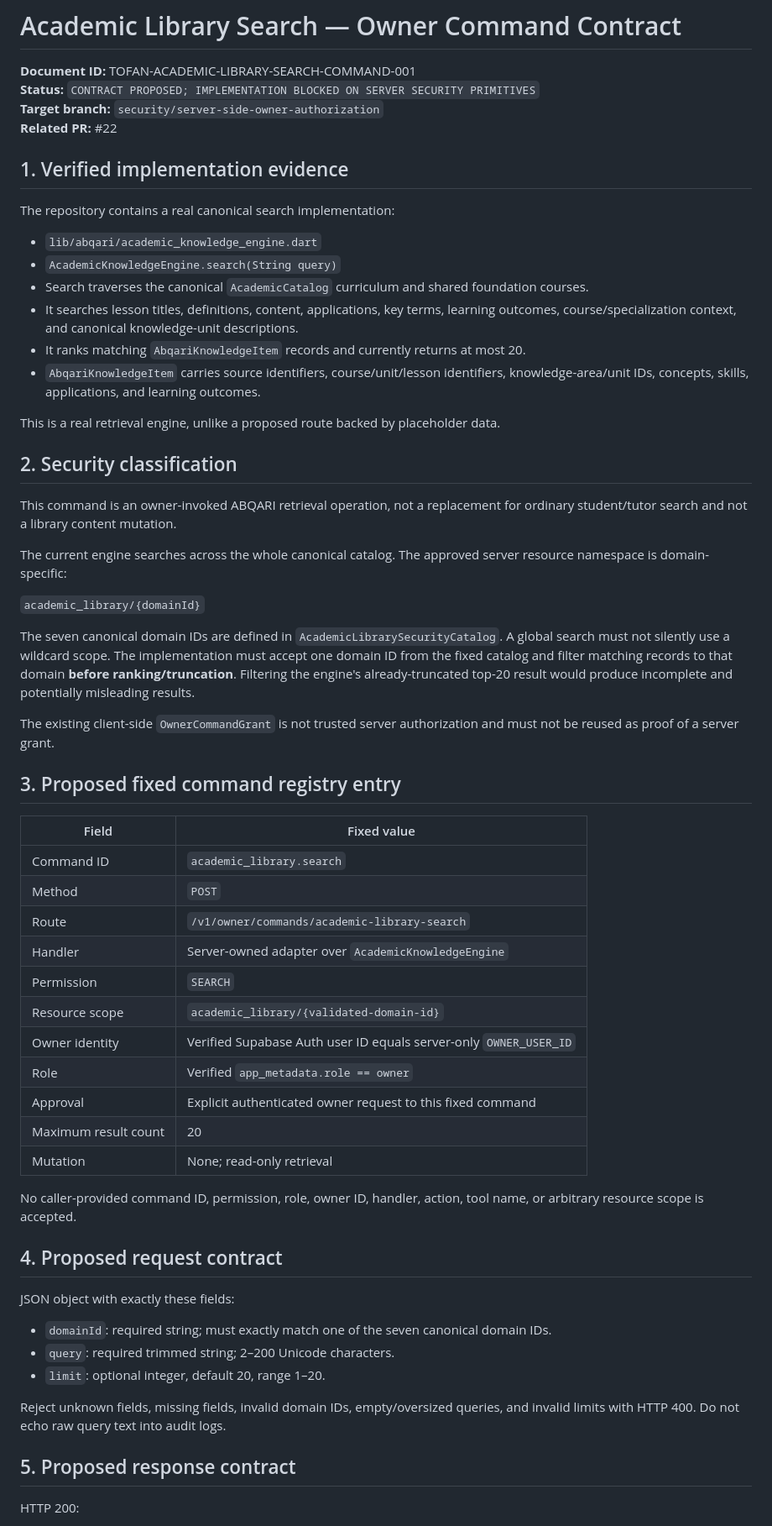
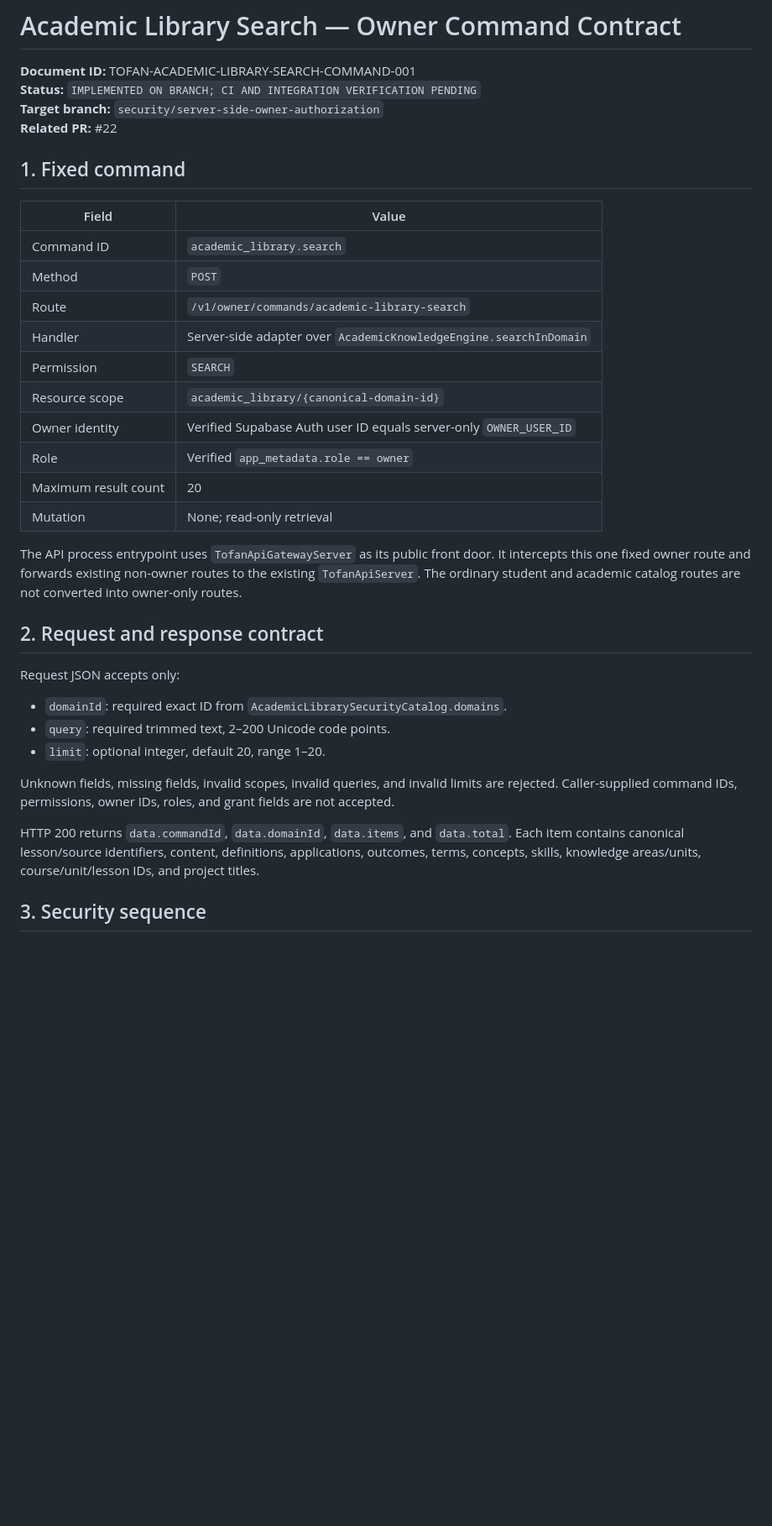
Before and after one commit to 781991937/TOFAN_ai-, a Markdown page: docs/ACADEMIC_LIBRARY_SEARCH_COMMAND_CONTRACT.md, the part around one of its changes. Shown at 84% size. GitHub-like rendering; blank space fills up the shorter version.

```diff
--- a/docs/ACADEMIC_LIBRARY_SEARCH_COMMAND_CONTRACT.md
+++ b/docs/ACADEMIC_LIBRARY_SEARCH_COMMAND_CONTRACT.md
@@ -1,64 +1,37 @@
 # Academic Library Search — Owner Command Contract
 
 **Document ID:** TOFAN-ACADEMIC-LIBRARY-SEARCH-COMMAND-001
-**Status:** `CONTRACT PROPOSED; IMPLEMENTATION BLOCKED ON SERVER SECURITY PRIMITIVES`
+**Status:** `IMPLEMENTED ON BRANCH; CI AND INTEGRATION VERIFICATION PENDING`
 **Target branch:** `security/server-side-owner-authorization`
 **Related PR:** #22
 
-## 1. Verified implementation evidence
+## 1. Fixed command
 
-The repository contains a real canonical search implementation:
-
-- `lib/abqari/academic_knowledge_engine.dart`
-- `AcademicKnowledgeEngine.search(String query)`
-- Search traverses the canonical `AcademicCatalog` curriculum and shared foundation courses.
-- It searches lesson titles, definitions, content, applications, key terms, learning outcomes, course/specialization context, and canonical knowledge-unit descriptions.
-- It ranks matching `AbqariKnowledgeItem` records and currently returns at most 20.
-- `AbqariKnowledgeItem` carries source identifiers, course/unit/lesson identifiers, knowledge-area/unit IDs, concepts, skills, applications, and learning outcomes.
-
-This is a real retrieval engine, unlike a proposed route backed by placeholder data.
-
-## 2. Security classification
-
-This command is an owner-invoked ABQARI retrieval operation, not a replacement for ordinary student/tutor search and not a library content mutation.
-
-The current engine searches across the whole canonical catalog. The approved server resource namespace is domain-specific:
-
-`academic_library/{domainId}`
-
-The seven canonical domain IDs are defined in `AcademicLibrarySecurityCatalog`. A global search must not silently use a wildcard scope. The implementation must accept one domain ID from the fixed catalog and filter matching records to that domain **before ranking/truncation**. Filtering the engine's already-truncated top-20 result would produce incomplete and potentially misleading results.
-
-The existing client-side `OwnerCommandGrant` is not trusted server authorization and must not be reused as proof of a server grant.
-
-## 3. Proposed fixed command registry entry
-
-| Field | Fixed value |
+| Field | Value |
 |---|---|
 | Command ID | `academic_library.search` |
 | Method | `POST` |
 | Route | `/v1/owner/commands/academic-library-search` |
-| Handler | Server-owned adapter over `AcademicKnowledgeEngine` |
+| Handler | Server-side adapter over `AcademicKnowledgeEngine.searchInDomain` |
 | Permission | `SEARCH` |
-| Resource scope | `academic_library/{validated-domain-id}` |
+| Resource scope | `academic_library/{canonical-domain-id}` |
 | Owner identity | Verified Supabase Auth user ID equals server-only `OWNER_USER_ID` |
 | Role | Verified `app_metadata.role == owner` |
-| Approval | Explicit authenticated owner request to this fixed command |
 | Maximum result count | 20 |
 | Mutation | None; read-only retrieval |
 
-No caller-provided command ID, permission, role, owner ID, handler, action, tool name, or arbitrary resource scope is accepted.
+The API process entrypoint uses `TofanApiGatewayServer` as its public front door. It intercepts this one fixed owner route and forwards existing non-owner routes to the existing `TofanApiServer`. The ordinary student and academic catalog routes are not converted into owner-only routes.
 
-## 4. Proposed request contract
+## 2. Request and response contract
 
-JSON object with exactly these fields:
-
-- `domainId`: required string; must exactly match one of the seven canonical domain IDs.
-- `query`: required trimmed string; 2–200 Unicode characters.
+Request JSON accepts only:
+- `domainId`: required exact ID from `AcademicLibrarySecurityCatalog.domains`.
+- `query`: required trimmed text, 2–200 Unicode code points.
 - `limit`: optional integer, default 20, range 1–20.
 
-Reject unknown fields, missing fields, invalid domain IDs, empty/oversized queries, and invalid limits with HTTP 400. Do not echo raw query text into audit logs.
+Unknown fields, missing fields, invalid scopes, invalid queries, and invalid limits are rejected. Caller-supplied command IDs, permissions, owner IDs, roles, and grant fields are not accepted.
 
-## 5. Proposed response contract
+HTTP 200 returns `data.commandId`, `data.domainId`, `data.items`, and `data.total`. Each item contains canonical lesson/source identifiers, content, definitions, applications, outcomes, terms, concepts, skills, knowledge areas/units, course/unit/lesson IDs, and project titles.
 
-HTTP 200:
+## 3. Security sequence
 
```
Also changed, not shown: other parts of docs/ACADEMIC_LIBRARY_SEARCH_COMMAND_CONTRACT.md (+24 -51 lines).
